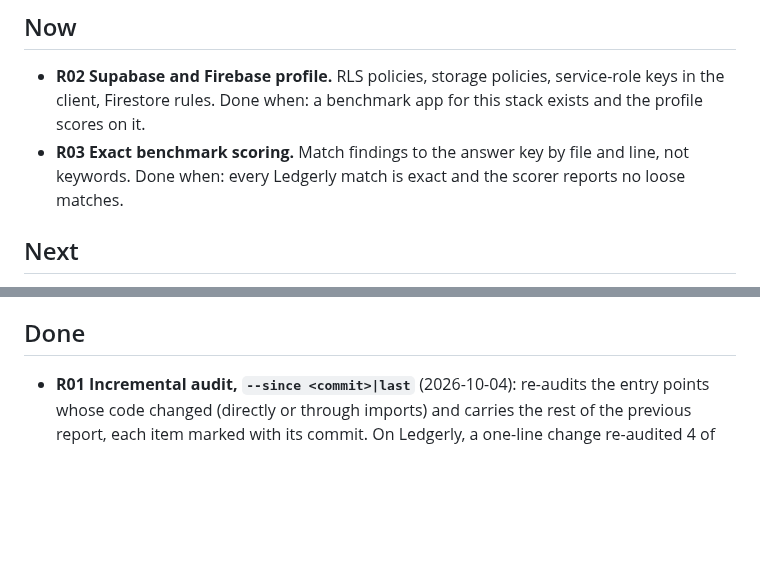
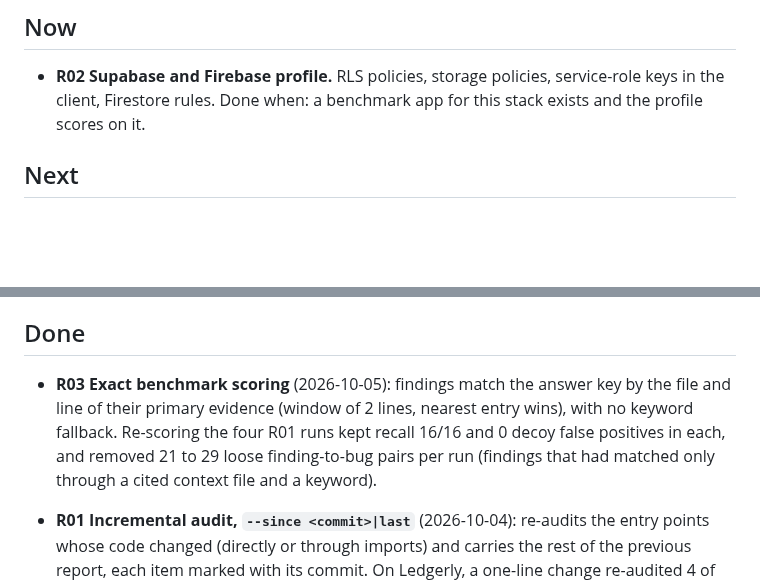
Before and after one commit to bartek-filipiuk/security-audit-skill, a Markdown page: ROADMAP.md, 2 parts joined by grey strips. GitHub-like rendering; blank space fills up the shorter version.

Commit message:
Move R03 exact benchmark scoring to Done

```diff
--- a/ROADMAP.md
+++ b/ROADMAP.md
@@ -13,8 +13,6 @@ Rules that apply to every item:
 
 - **R02 Supabase and Firebase profile.** RLS policies, storage policies, service-role keys in the client,
   Firestore rules. Done when: a benchmark app for this stack exists and the profile scores on it.
-- **R03 Exact benchmark scoring.** Match findings to the answer key by file and line, not keywords.
-  Done when: every Ledgerly match is exact and the scorer reports no loose matches.
 
 ## Next
 
@@ -53,6 +51,11 @@ Rules that apply to every item:
 
 ## Done
 
+- **R03 Exact benchmark scoring** (2026-10-05): findings match the answer key by the file and line of their
+  primary evidence (window of 2 lines, nearest entry wins), with no keyword fallback. Re-scoring the four R01
+  runs kept recall 16/16 and 0 decoy false positives in each, and removed 21 to 29 loose finding-to-bug
+  pairs per run (findings that had matched only through a cited context file and a keyword).
+
 - **R01 Incremental audit, `--since <commit>|last`** (2026-10-04): re-audits the entry points whose code changed
   (directly or through imports) and carries the rest of the previous report, each item marked with its commit.
   On Ledgerly, a one-line change re-audited 4 of 47 targets for 4.70M tokens and 14.9 min against 11.57M and
```
